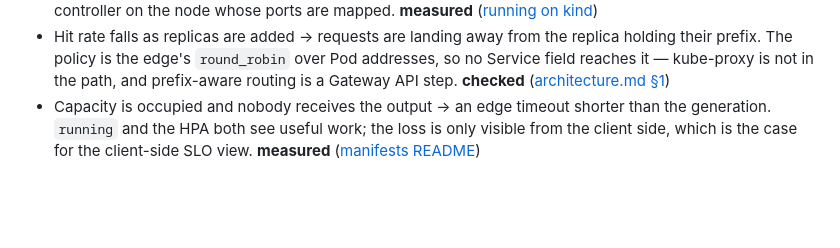
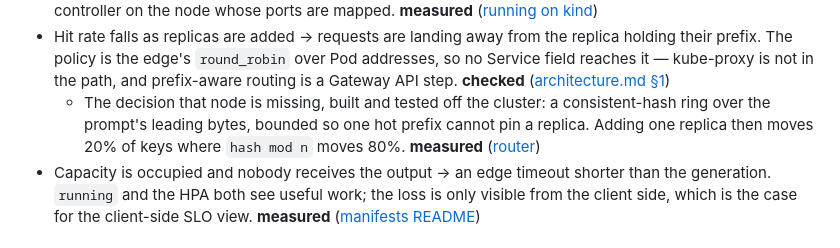
Before and after one commit to Assailable-creepingwillow3548/i-serve, a Markdown page: docs/symptom-map.md, the part around the change. GitHub-like rendering; blank space fills up the shorter version.

```diff
--- a/docs/symptom-map.md
+++ b/docs/symptom-map.md
@@ -98,6 +98,7 @@ The Kubernetes branch; nothing here needs a GPU to rehearse.
 - A generation dies at a suspiciously round wall-clock time (60 s, 504) → the edge, not the engine. `proxy-read-timeout` is a gap between reads, so it only bites the non-streaming path; derive it from `--max-model-len` × the TPOT target. **measured** ([ingress.yaml](../deploy/manifests/base/ingress.yaml)) <!-- k8s.timeout.proxy-read -->
 - 503 from the edge in the seconds after a deploy or a scale-out → the route exists and its endpoint set is empty. Distinguish by code: 503 no live endpoint, 404 no route at all, **empty reply** (curl exit 52) no controller on the node whose ports are mapped. **measured** ([running on kind](running-on-kind.md)) <!-- k8s.edge.status-codes -->
 - Hit rate falls as replicas are added → requests are landing away from the replica holding their prefix. The policy is the edge's `round_robin` over Pod addresses, so no Service field reaches it — kube-proxy is not in the path, and prefix-aware routing is a Gateway API step. **checked** ([architecture.md §1](architecture.md#1-the-path)) <!-- k8s.hit-rate.routing -->
+  - The decision that node is missing, built and tested off the cluster: a consistent-hash ring over the prompt's leading bytes, bounded so one hot prefix cannot pin a replica. Adding one replica then moves 20% of keys where `hash mod n` moves 80%. **measured** ([router](../router/README.md)) <!-- k8s.hit-rate.affinity -->
 - Capacity is occupied and nobody receives the output → an edge timeout shorter than the generation. `running` and the HPA both see useful work; the loss is only visible from the client side, which is the case for the client-side SLO view. **measured** ([manifests README](../deploy/manifests/README.md#the-edge-and-the-two-ways-it-wastes-a-card)) <!-- k8s.timeout.invisible-loss -->
 
 ## After any deliberate change
```
Also changed, not shown: docs/GLOSSARY.md (+21 -0 lines).
